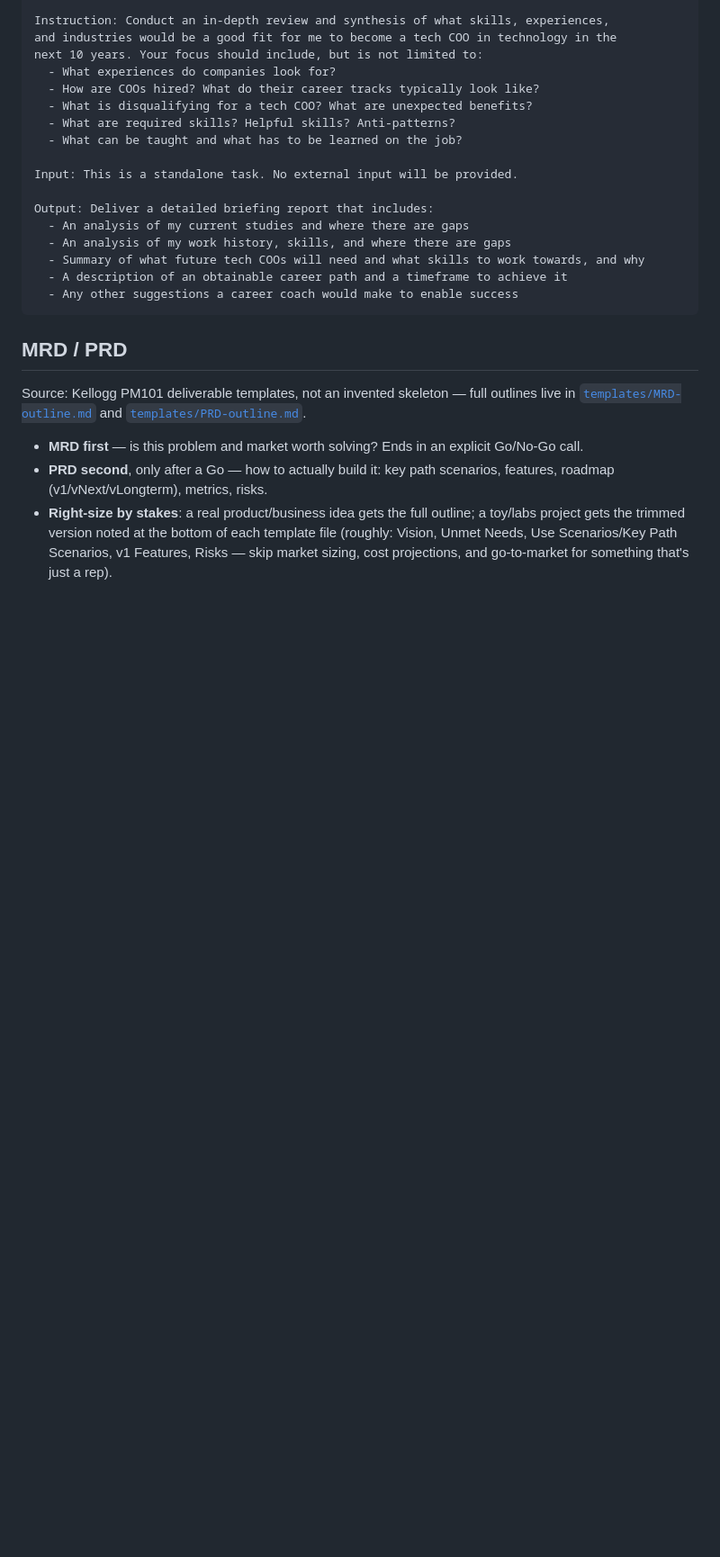
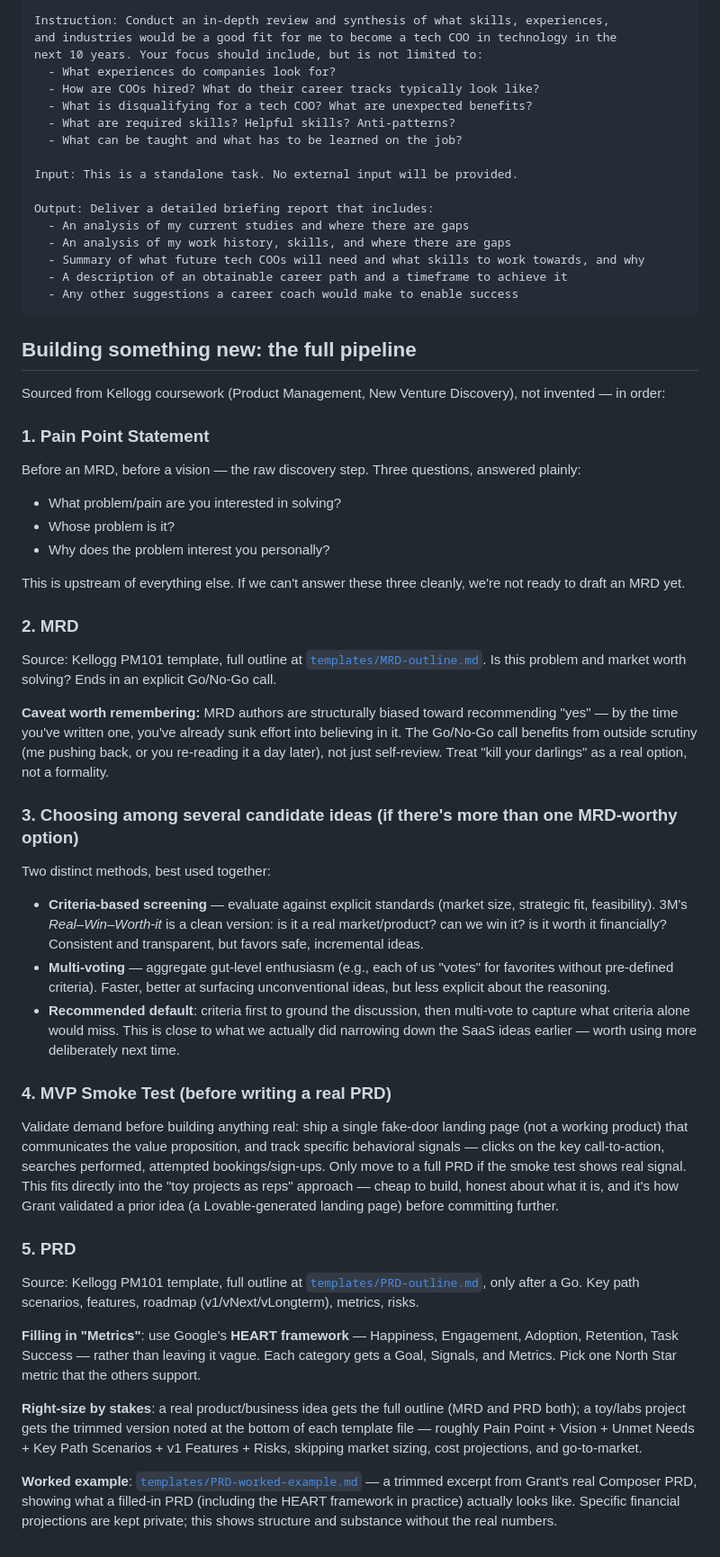
Before and after one commit to granthertel-v2/labs, a Markdown page: COOKBOOK.md, the part around the change. Shown at 90% size. Drawn GitHub-style; blank space fills up the shorter version.

````diff
--- a/COOKBOOK.md
+++ b/COOKBOOK.md
@@ -55,10 +55,44 @@ Output: Deliver a detailed briefing report that includes:
   - Any other suggestions a career coach would make to enable success
 ```
 
-## MRD / PRD
+## Building something new: the full pipeline
 
-Source: Kellogg PM101 deliverable templates, not an invented skeleton — full outlines live in [`templates/MRD-outline.md`](./templates/MRD-outline.md) and [`templates/PRD-outline.md`](./templates/PRD-outline.md).
+Sourced from Kellogg coursework (Product Management, New Venture Discovery), not invented — in order:
 
-- **MRD first** — is this problem and market worth solving? Ends in an explicit Go/No-Go call.
-- **PRD second**, only after a Go — how to actually build it: key path scenarios, features, roadmap (v1/vNext/vLongterm), metrics, risks.
-- **Right-size by stakes**: a real product/business idea gets the full outline; a toy/labs project gets the trimmed version noted at the bottom of each template file (roughly: Vision, Unmet Needs, Use Scenarios/Key Path Scenarios, v1 Features, Risks — skip market sizing, cost projections, and go-to-market for something that's just a rep).
+### 1. Pain Point Statement
+
+Before an MRD, before a vision — the raw discovery step. Three questions, answered plainly:
+
+- What problem/pain are you interested in solving?
+- Whose problem is it?
+- Why does the problem interest you personally?
+
+This is upstream of everything else. If we can't answer these three cleanly, we're not ready to draft an MRD yet.
+
+### 2. MRD
+
+Source: Kellogg PM101 template, full outline at [`templates/MRD-outline.md`](./templates/MRD-outline.md). Is this problem and market worth solving? Ends in an explicit Go/No-Go call.
+
+**Caveat worth remembering:** MRD authors are structurally biased toward recommending "yes" — by the time you've written one, you've already sunk effort into believing in it. The Go/No-Go call benefits from outside scrutiny (me pushing back, or you re-reading it a day later), not just self-review. Treat "kill your darlings" as a real option, not a formality.
+
+### 3. Choosing among several candidate ideas (if there's more than one MRD-worthy option)
+
+Two distinct methods, best used together:
+
+- **Criteria-based screening** — evaluate against explicit standards (market size, strategic fit, feasibility). 3M's *Real–Win–Worth-it* is a clean version: is it a real market/product? can we win it? is it worth it financially? Consistent and transparent, but favors safe, incremental ideas.
+- **Multi-voting** — aggregate gut-level enthusiasm (e.g., each of us "votes" for favorites without pre-defined criteria). Faster, better at surfacing unconventional ideas, but less explicit about the reasoning.
+- **Recommended default**: criteria first to ground the discussion, then multi-vote to capture what criteria alone would miss. This is close to what we actually did narrowing down the SaaS ideas earlier — worth using more deliberately next time.
+
+### 4. MVP Smoke Test (before writing a real PRD)
+
+Validate demand before building anything real: ship a single fake-door landing page (not a working product) that communicates the value proposition, and track specific behavioral signals — clicks on the key call-to-action, searches performed, attempted bookings/sign-ups. Only move to a full PRD if the smoke test shows real signal. This fits directly into the "toy projects as reps" approach — cheap to build, honest about what it is, and it's how Grant validated a prior idea (a Lovable-generated landing page) before committing further.
+
+### 5. PRD
+
+Source: Kellogg PM101 template, full outline at [`templates/PRD-outline.md`](./templates/PRD-outline.md), only after a Go. Key path scenarios, features, roadmap (v1/vNext/vLongterm), metrics, risks.
+
+**Filling in "Metrics"**: use Google's **HEART framework** — Happiness, Engagement, Adoption, Retention, Task Success — rather than leaving it vague. Each category gets a Goal, Signals, and Metrics. Pick one North Star metric that the others support.
+
+**Right-size by stakes**: a real product/business idea gets the full outline (MRD and PRD both); a toy/labs project gets the trimmed version noted at the bottom of each template file — roughly Pain Point + Vision + Unmet Needs + Key Path Scenarios + v1 Features + Risks, skipping market sizing, cost projections, and go-to-market.
+
+**Worked example**: [`templates/PRD-worked-example.md`](./templates/PRD-worked-example.md) — a trimmed excerpt from Grant's real Composer PRD, showing what a filled-in PRD (including the HEART framework in practice) actually looks like. Specific financial projections are kept private; this shows structure and substance without the real numbers.
````
Also changed, not shown: templates/PRD-worked-example.md (added, +51 -0 lines).
